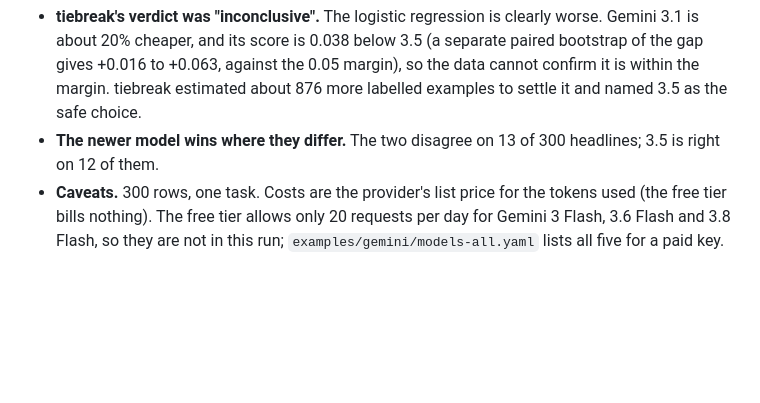
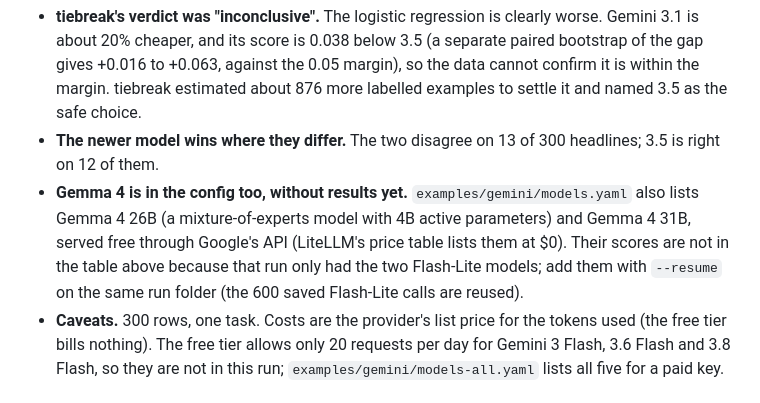
Before and after one commit to mugil0095/tiebreak, a Markdown page: examples/README.md, the part around the change. GitHub-like rendering; blank space fills up the shorter version.

Commit message:
docs: mention the Gemma 4 models in the Gemini example

```diff
--- a/examples/README.md
+++ b/examples/README.md
@@ -45,6 +45,7 @@ Two hosted models and a baseline on the same 300 AG News headlines (`examples/ge
 
 - **tiebreak's verdict was "inconclusive".** The logistic regression is clearly worse. Gemini 3.1 is about 20% cheaper, and its score is 0.038 below 3.5 (a separate paired bootstrap of the gap gives +0.016 to +0.063, against the 0.05 margin), so the data cannot confirm it is within the margin. tiebreak estimated about 876 more labelled examples to settle it and named 3.5 as the safe choice.
 - **The newer model wins where they differ.** The two disagree on 13 of 300 headlines; 3.5 is right on 12 of them.
+- **Gemma 4 is in the config too, without results yet.** `examples/gemini/models.yaml` also lists Gemma 4 26B (a mixture-of-experts model with 4B active parameters) and Gemma 4 31B, served free through Google's API (LiteLLM's price table lists them at $0). Their scores are not in the table above because that run only had the two Flash-Lite models; add them with `--resume` on the same run folder (the 600 saved Flash-Lite calls are reused).
 - **Caveats.** 300 rows, one task. Costs are the provider's list price for the tokens used (the free tier bills nothing). The free tier allows only 20 requests per day for Gemini 3 Flash, 3.6 Flash and 3.8 Flash, so they are not in this run; `examples/gemini/models-all.yaml` lists all five for a paid key.
 
 ## Judge example (prompts only)
```
